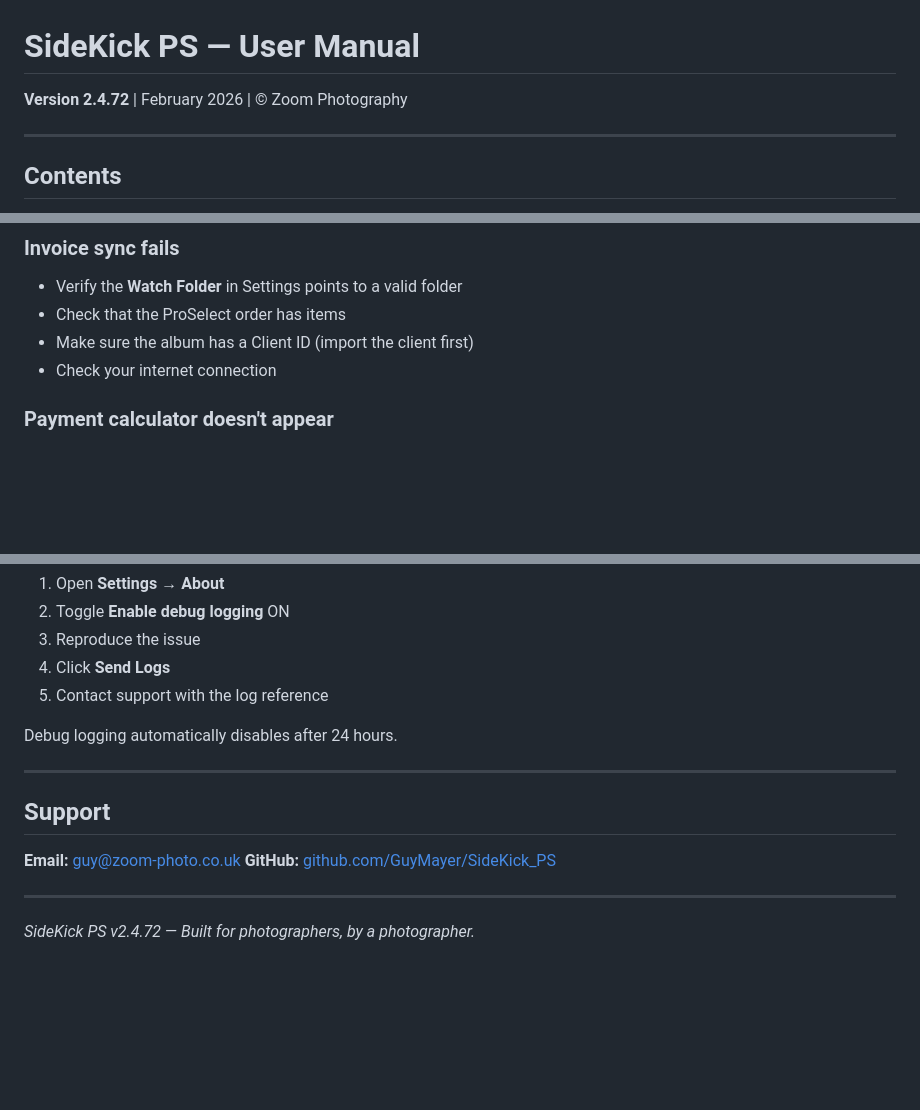
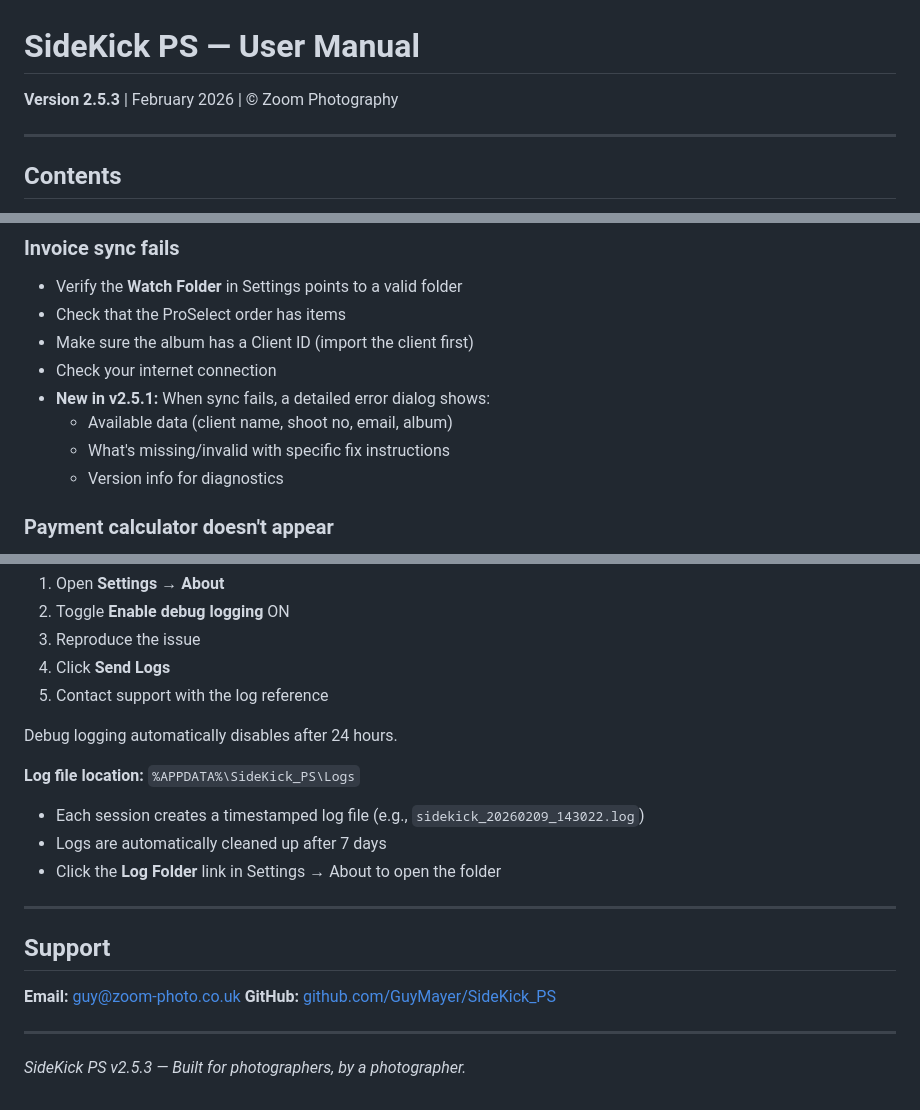
Before and after one commit to GuyMayer/SideKick_PS, a Markdown page: SideKick_PS_Manual.md, 3 parts joined by grey strips. Rendered like a GitHub page; blank space fills up the shorter version.

```diff
--- a/SideKick_PS_Manual.md
+++ b/SideKick_PS_Manual.md
@@ -1,6 +1,6 @@
 # SideKick PS — User Manual
 
-**Version 2.4.72** | February 2026 | © Zoom Photography
+**Version 2.5.3** | February 2026 | © Zoom Photography
 
 ---
 
@@ -604,6 +666,10 @@ SideKick PS includes a **14-day free trial** with full functionality. No credit
 - Check that the ProSelect order has items
 - Make sure the album has a Client ID (import the client first)
 - Check your internet connection
+- **New in v2.5.1:** When sync fails, a detailed error dialog shows:
+  - Available data (client name, shoot no, email, album)
+  - What's missing/invalid with specific fix instructions
+  - Version info for diagnostics
 
 ### Payment calculator doesn't appear
 
@@ -633,6 +699,12 @@ If you're experiencing issues:
 
 Debug logging automatically disables after 24 hours.
 
+**Log file location:** `%APPDATA%\SideKick_PS\Logs`
+
+- Each session creates a timestamped log file (e.g., `sidekick_20260209_143022.log`)
+- Logs are automatically cleaned up after 7 days
+- Click the **Log Folder** link in Settings → About to open the folder
+
 ---
 
 ## Support
@@ -642,4 +714,4 @@ Debug logging automatically disables after 24 hours.
 
 ---
 
-*SideKick PS v2.4.72 — Built for photographers, by a photographer.*
+*SideKick PS v2.5.3 — Built for photographers, by a photographer.*
```
Also changed, not shown: other parts of SideKick_PS_Manual.md (+70 -8 lines).
